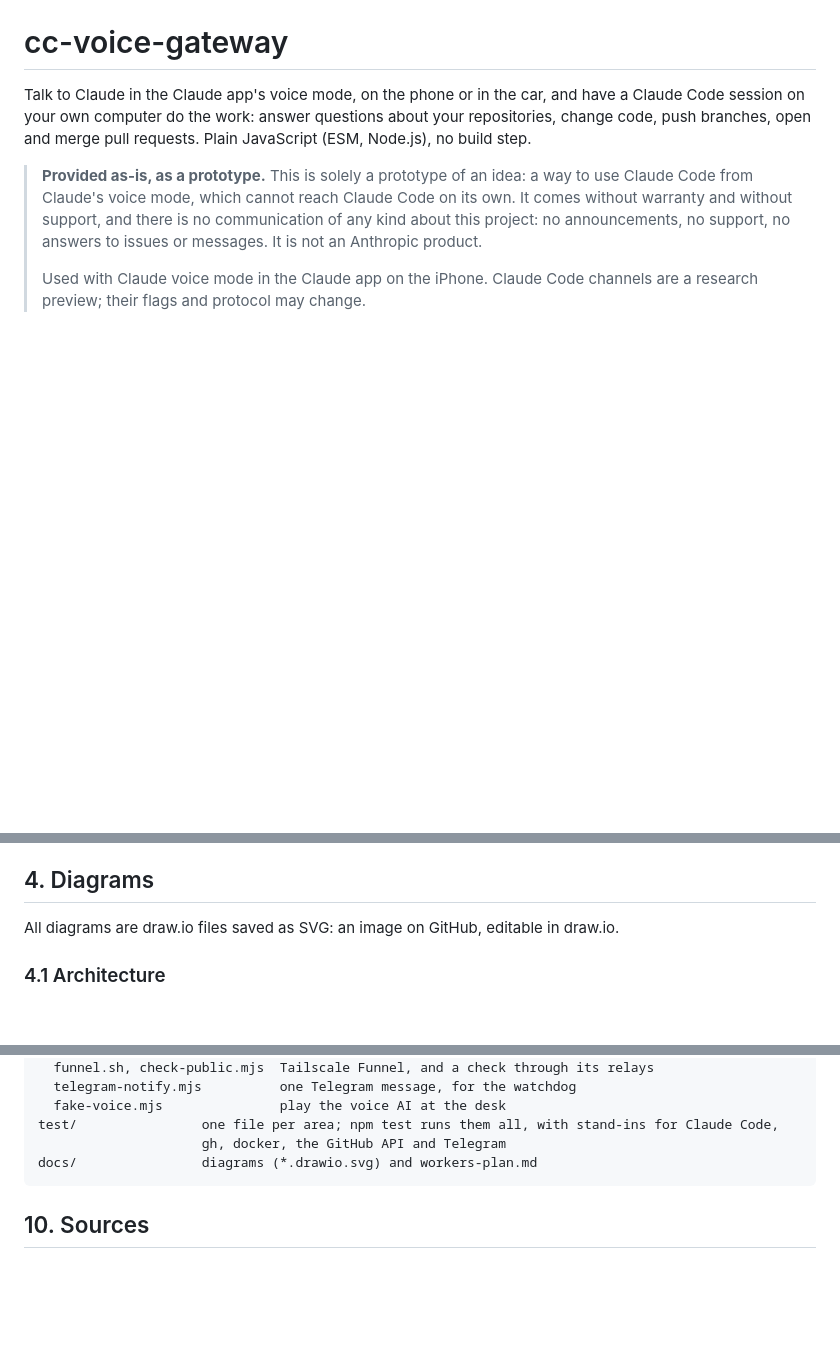
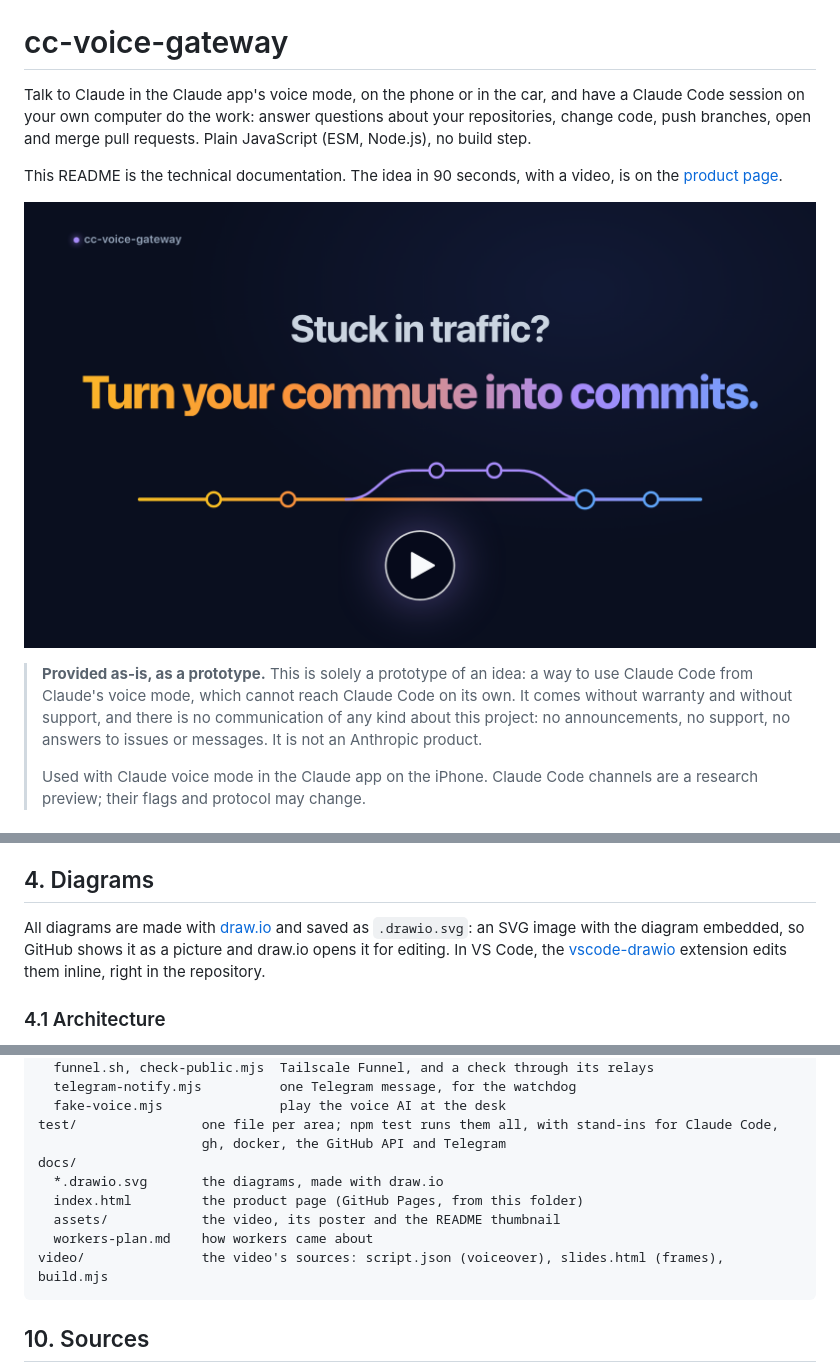
Before and after one commit to alderg/cc-voice-gateway, a Markdown page: README.md, 3 parts joined by grey strips. Rendered like a GitHub page; pictures changed too: docs/assets/video-thumbnail.png (added); blank space fills up the shorter version.

````diff
--- a/README.md
+++ b/README.md
@@ -3,6 +3,11 @@
 Talk to Claude in the Claude app's voice mode, on the phone or in the car, and have a Claude Code
 session on your own computer do the work: answer questions about your repositories, change code,
 push branches, open and merge pull requests. Plain JavaScript (ESM, Node.js), no build step.
+
+This README is the technical documentation. The idea in 90 seconds, with a video, is on the
+[product page](https://alderg.github.io/cc-voice-gateway/).
+
+[![Video: Stuck in traffic? Turn your commute into commits.](docs/assets/video-thumbnail.png)](https://alderg.github.io/cc-voice-gateway/#video)
 
 > **Provided as-is, as a prototype.** This is solely a prototype of an idea: a way to use Claude
 > Code from Claude's voice mode, which cannot reach Claude Code on its own. It comes without
@@ -141,7 +146,10 @@ What it costs:
 
 ## 4. Diagrams
 
-All diagrams are draw.io files saved as SVG: an image on GitHub, editable in draw.io.
+All diagrams are made with [draw.io](https://www.drawio.com) and saved as `.drawio.svg`: an SVG
+image with the diagram embedded, so GitHub shows it as a picture and draw.io opens it for editing.
+In VS Code, the [vscode-drawio](https://github.com/hediet/vscode-drawio) extension edits them
+inline, right in the repository.
 
 ### 4.1 Architecture
 
@@ -1087,7 +1095,12 @@ scripts/
   fake-voice.mjs               play the voice AI at the desk
 test/                one file per area; npm test runs them all, with stand-ins for Claude Code,
                      gh, docker, the GitHub API and Telegram
-docs/                diagrams (*.drawio.svg) and workers-plan.md
+docs/
+  *.drawio.svg       the diagrams, made with draw.io
+  index.html         the product page (GitHub Pages, from this folder)
+  assets/            the video, its poster and the README thumbnail
+  workers-plan.md    how workers came about
+video/               the video's sources: script.json (voiceover), slides.html (frames), build.mjs
 ```
 
 ## 10. Sources
````
Also changed, not shown: video/README.md (added, +30 -0 lines), docs/assets/video-poster.png (added), 6 other files.
